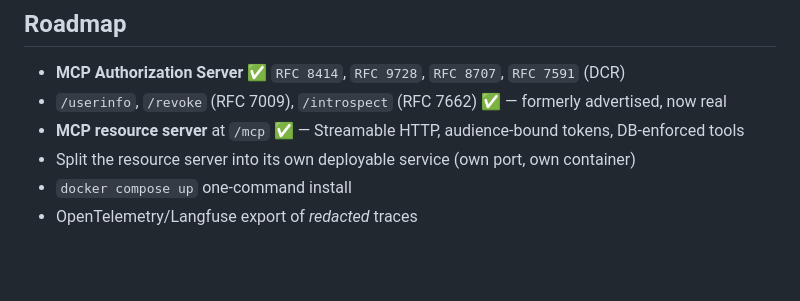
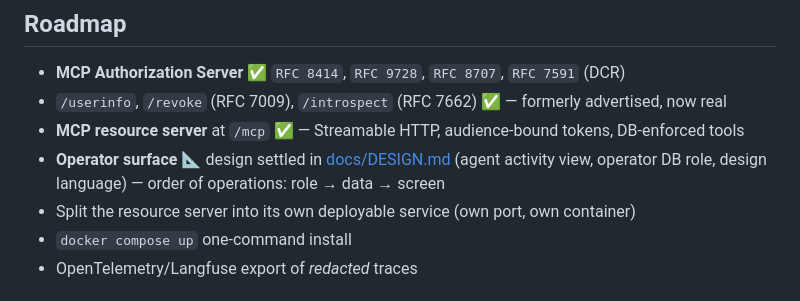
Before and after one commit to abeenoch/aguard, a Markdown page: README.md, the part around the change. Drawn GitHub-style; blank space fills up the shorter version.

```diff
--- a/README.md
+++ b/README.md
@@ -205,6 +205,7 @@ with the AS (split into a separate service before any real deployment).
 - **MCP Authorization Server** ✅ `RFC 8414`, `RFC 9728`, `RFC 8707`, `RFC 7591` (DCR)
 - `/userinfo`, `/revoke` (RFC 7009), `/introspect` (RFC 7662) ✅ — formerly advertised, now real
 - **MCP resource server** at `/mcp` ✅ — Streamable HTTP, audience-bound tokens, DB-enforced tools
+- **Operator surface** 📐 design settled in [docs/DESIGN.md](docs/DESIGN.md) (agent activity view, operator DB role, design language) — order of operations: role → data → screen
 - Split the resource server into its own deployable service (own port, own container)
 - `docker compose up` one-command install
 - OpenTelemetry/Langfuse export of *redacted* traces
```
Also changed, not shown: docs/DESIGN.md (added, +328 -0 lines).
